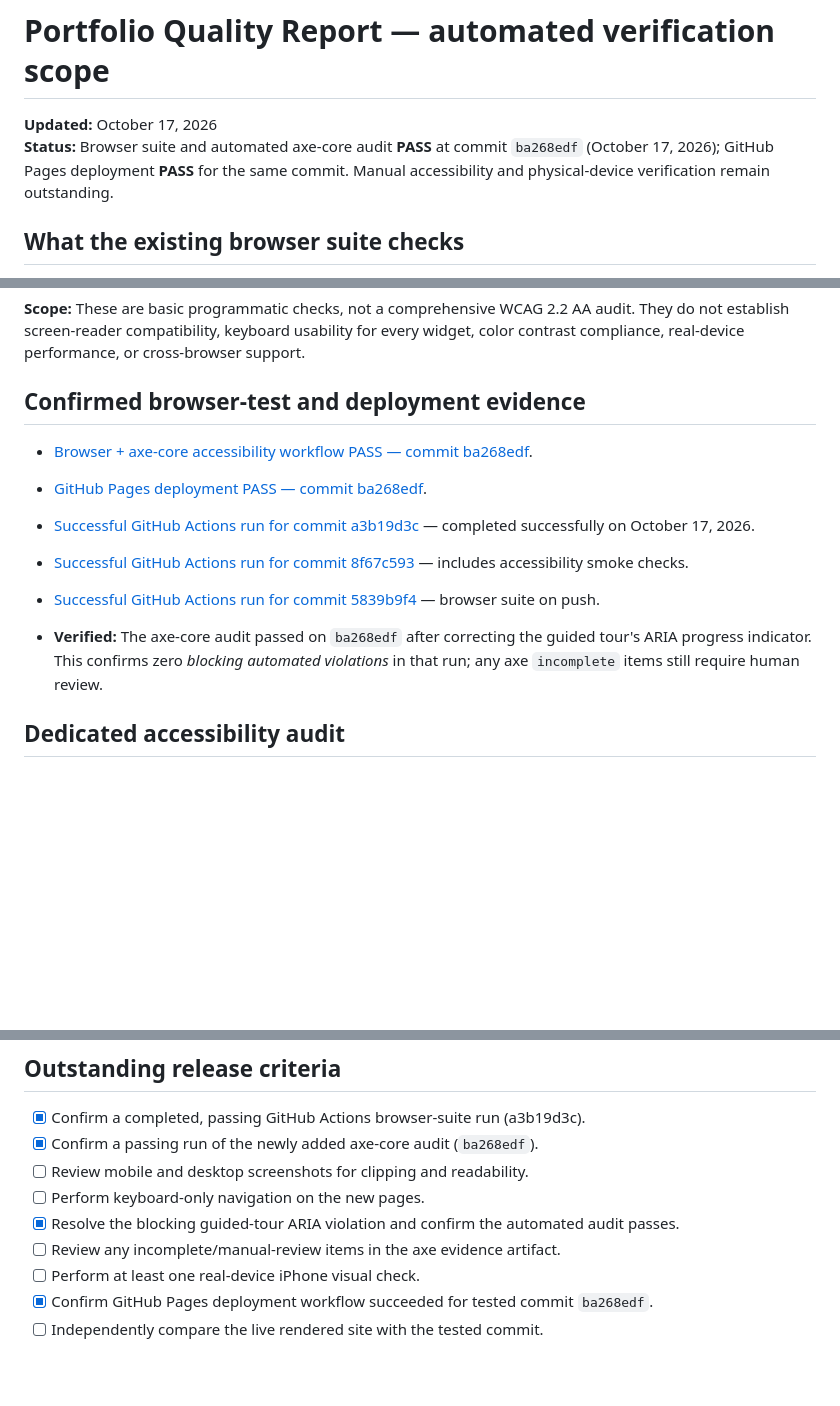
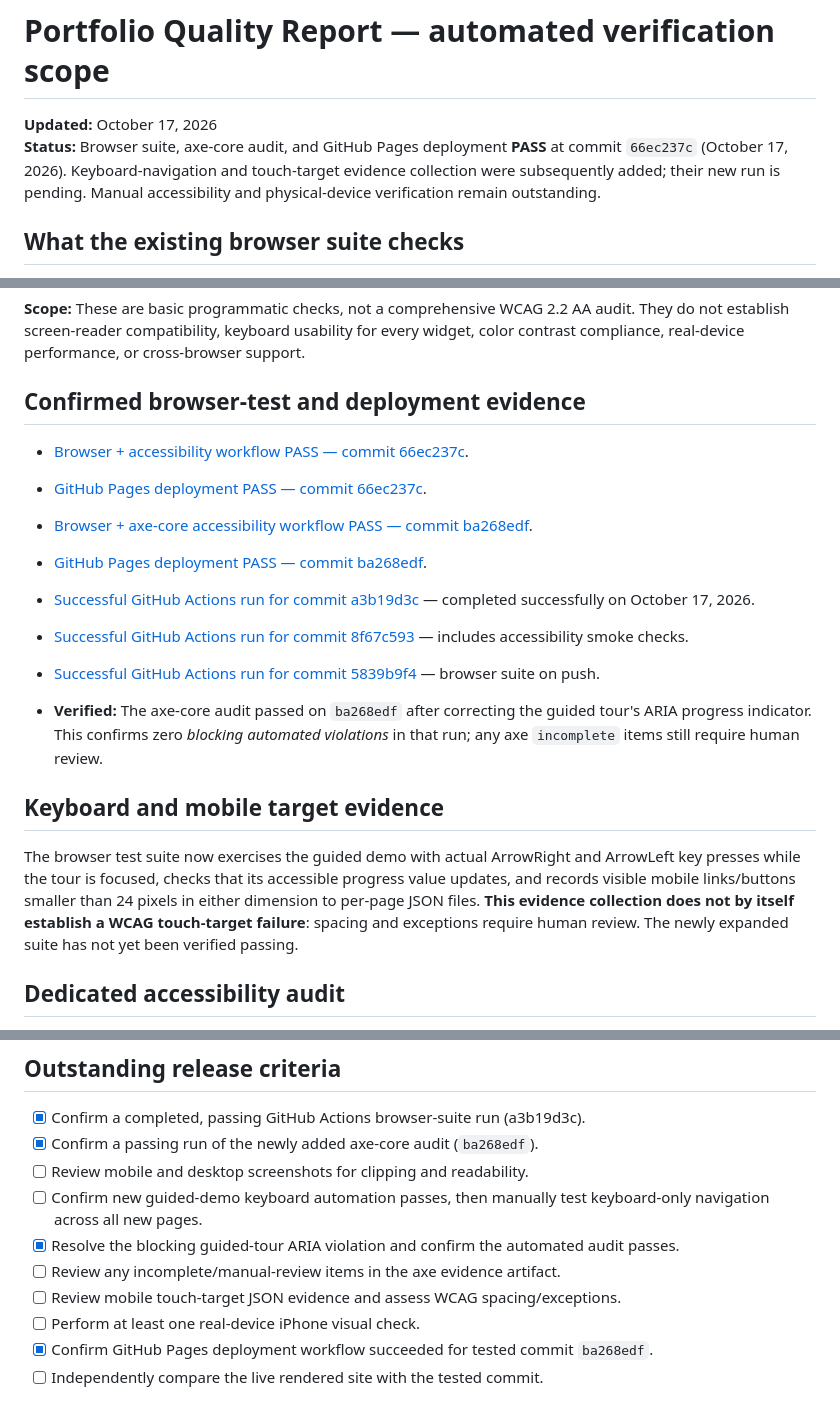
Before and after one commit to AshtonCodes316/AshtonCodes316, a Markdown page: docs/portfolio-quality-report.md, 3 parts joined by grey strips. Drawn GitHub-style; blank space fills up the shorter version.

Commit message:
docs(portfolio): record green deployment and new keyboard/mobile QA scope

```diff
--- a/docs/portfolio-quality-report.md
+++ b/docs/portfolio-quality-report.md
@@ -1,7 +1,7 @@
 # Portfolio Quality Report — automated verification scope
 
 **Updated:** October 17, 2026
-**Status:** Browser suite and automated axe-core audit **PASS** at commit `ba268edf` (October 17, 2026); GitHub Pages deployment **PASS** for the same commit. Manual accessibility and physical-device verification remain outstanding.
+**Status:** Browser suite, axe-core audit, and GitHub Pages deployment **PASS** at commit `66ec237c` (October 17, 2026). Keyboard-navigation and touch-target evidence collection were subsequently added; their new run is pending. Manual accessibility and physical-device verification remain outstanding.
 
 ## What the existing browser suite checks
 
@@ -23,6 +23,9 @@ The portfolio already uses a Python/Playwright screenshot runner (`scripts/captu
 
 ## Confirmed browser-test and deployment evidence
 
+- [Browser + accessibility workflow PASS — commit 66ec237c](https://github.com/AshtonCodes316/AshtonCodes316/actions/runs/39076268168).
+- [GitHub Pages deployment PASS — commit 66ec237c](https://github.com/AshtonCodes316/AshtonCodes316/actions/runs/39076269087).
+
 - [Browser + axe-core accessibility workflow PASS — commit ba268edf](https://github.com/AshtonCodes316/AshtonCodes316/actions/runs/39076058122).
 - [GitHub Pages deployment PASS — commit ba268edf](https://github.com/AshtonCodes316/AshtonCodes316/actions/runs/39076058252).
 
@@ -30,6 +33,10 @@ The portfolio already uses a Python/Playwright screenshot runner (`scripts/captu
 - [Successful GitHub Actions run for commit 8f67c593](https://github.com/AshtonCodes316/AshtonCodes316/actions/runs/39051516228) — includes accessibility smoke checks.
 - [Successful GitHub Actions run for commit 5839b9f4](https://github.com/AshtonCodes316/AshtonCodes316/actions/runs/39051363565) — browser suite on push.
 - **Verified:** The axe-core audit passed on `ba268edf` after correcting the guided tour's ARIA progress indicator. This confirms zero *blocking automated violations* in that run; any axe `incomplete` items still require human review.
+
+## Keyboard and mobile target evidence
+
+The browser test suite now exercises the guided demo with actual ArrowRight and ArrowLeft key presses while the tour is focused, checks that its accessible progress value updates, and records visible mobile links/buttons smaller than 24 pixels in either dimension to per-page JSON files. **This evidence collection does not by itself establish a WCAG touch-target failure**: spacing and exceptions require human review. The newly expanded suite has not yet been verified passing.
 
 ## Dedicated accessibility audit
 
@@ -59,9 +66,10 @@ Existing pages remain in the same suite. The case-study hub assertion was update
 - [x] Confirm a completed, passing GitHub Actions browser-suite run (a3b19d3c).
 - [x] Confirm a passing run of the newly added axe-core audit (`ba268edf`).
 - [ ] Review mobile and desktop screenshots for clipping and readability.
-- [ ] Perform keyboard-only navigation on the new pages.
+- [ ] Confirm new guided-demo keyboard automation passes, then manually test keyboard-only navigation across all new pages.
 - [x] Resolve the blocking guided-tour ARIA violation and confirm the automated audit passes.
 - [ ] Review any incomplete/manual-review items in the axe evidence artifact.
+- [ ] Review mobile touch-target JSON evidence and assess WCAG spacing/exceptions.
 - [ ] Perform at least one real-device iPhone visual check.
 - [x] Confirm GitHub Pages deployment workflow succeeded for tested commit `ba268edf`.
 - [ ] Independently compare the live rendered site with the tested commit.
```
